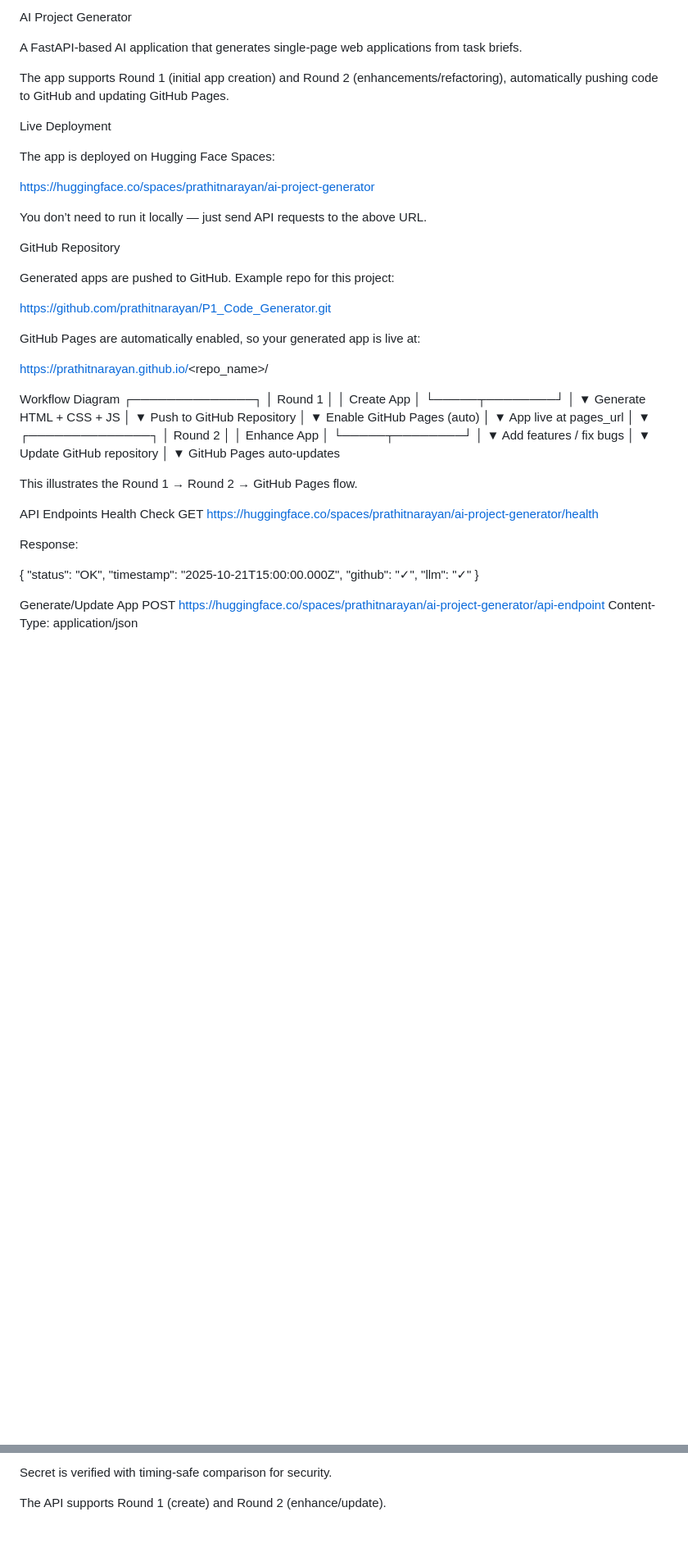
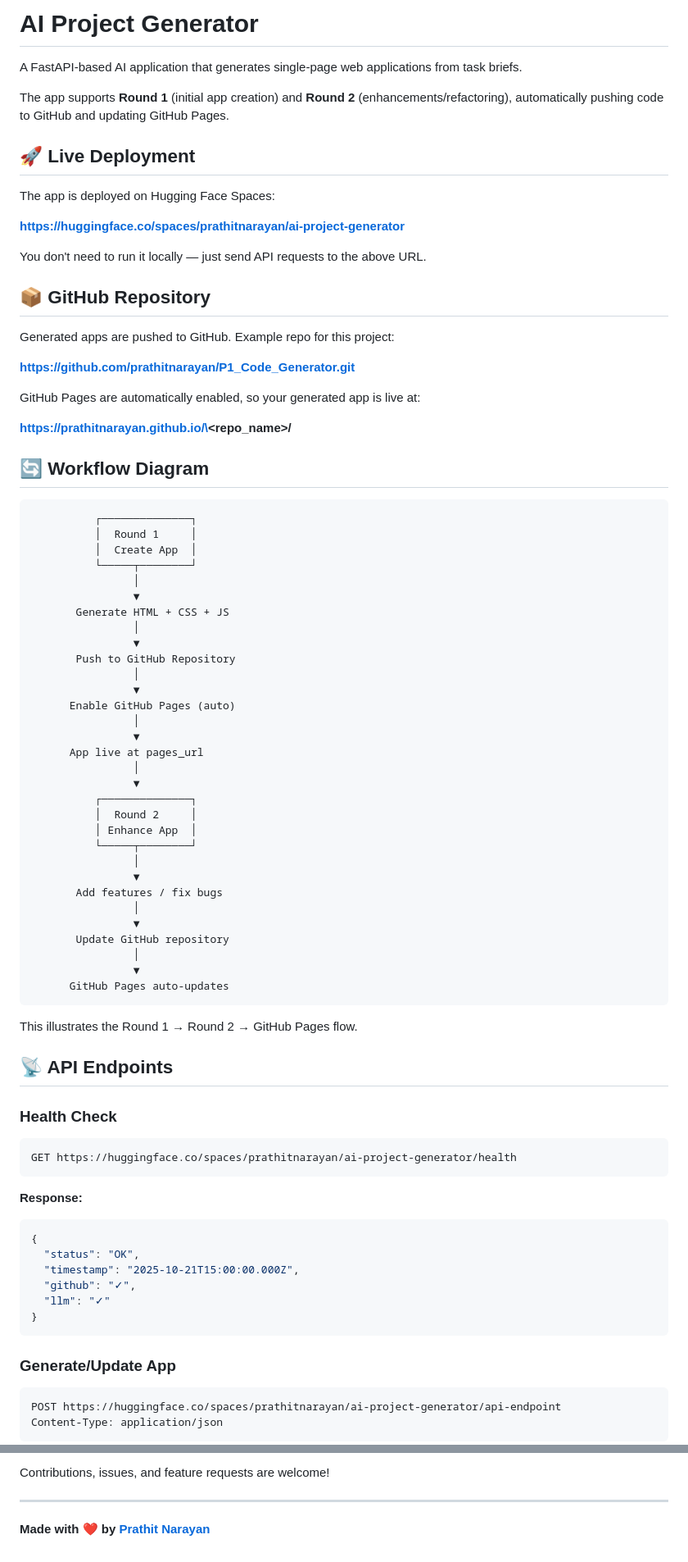
Before and after one commit to prathitnarayan/P1_Code_Generator, a Markdown page: README.md, 2 parts joined by grey strips. Shown at 82% size. Drawn GitHub-style; blank space fills up the shorter version.

````diff
--- a/README.md
+++ b/README.md
@@ -1,28 +1,30 @@
-AI Project Generator
+# AI Project Generator
 
 A FastAPI-based AI application that generates single-page web applications from task briefs.
 
-The app supports Round 1 (initial app creation) and Round 2 (enhancements/refactoring), automatically pushing code to GitHub and updating GitHub Pages.
+The app supports **Round 1** (initial app creation) and **Round 2** (enhancements/refactoring), automatically pushing code to GitHub and updating GitHub Pages.
 
-Live Deployment
+## 🚀 Live Deployment
 
 The app is deployed on Hugging Face Spaces:
 
-https://huggingface.co/spaces/prathitnarayan/ai-project-generator
+**https://huggingface.co/spaces/prathitnarayan/ai-project-generator**
 
-You don’t need to run it locally — just send API requests to the above URL.
+You don't need to run it locally — just send API requests to the above URL.
 
-GitHub Repository
+## 📦 GitHub Repository
 
 Generated apps are pushed to GitHub. Example repo for this project:
 
-https://github.com/prathitnarayan/P1_Code_Generator.git
+**https://github.com/prathitnarayan/P1_Code_Generator.git**
 
 GitHub Pages are automatically enabled, so your generated app is live at:
 
-https://prathitnarayan.github.io/<repo_name>/
+**https://prathitnarayan.github.io/\<repo_name\>/**
 
-Workflow Diagram
+## 🔄 Workflow Diagram
+
+```
           ┌──────────────┐
           │  Round 1     │
           │  Create App  │
@@ -54,25 +56,33 @@ Workflow Diagram
                 │
                 ▼
       GitHub Pages auto-updates
-
+```
 
 This illustrates the Round 1 → Round 2 → GitHub Pages flow.
 
-API Endpoints
-Health Check
+## 📡 API Endpoints
+
+### Health Check
+
+```http
 GET https://huggingface.co/spaces/prathitnarayan/ai-project-generator/health
+```
 
+**Response:**
 
-Response:
-
+```json
 {
   "status": "OK",
   "timestamp": "2025-10-21T15:00:00.000Z",
   "github": "✓",
   "llm": "✓"
 }
+```
 
-Generate/Update App
+### Generate/Update App
+
+```http
 POST https://huggingface.co/spaces/prathitnarayan/ai-project-generator/api-endpoint
 Content-Type: application/json
+```
 
@@ -162,4 +180,6 @@ Attachments are fetched via fetch() and included client-side.
 
-Secret is verified with timing-safe comparison for security.
+Contributions, issues, and feature requests are welcome!
 
-The API supports Round 1 (create) and Round 2 (enhance/update).
+---
+
+**Made with ❤️ by [Prathit Narayan](https://github.com/prathitnarayan)**
````
Also changed, not shown: other parts of README.md (+36 -28 lines).
